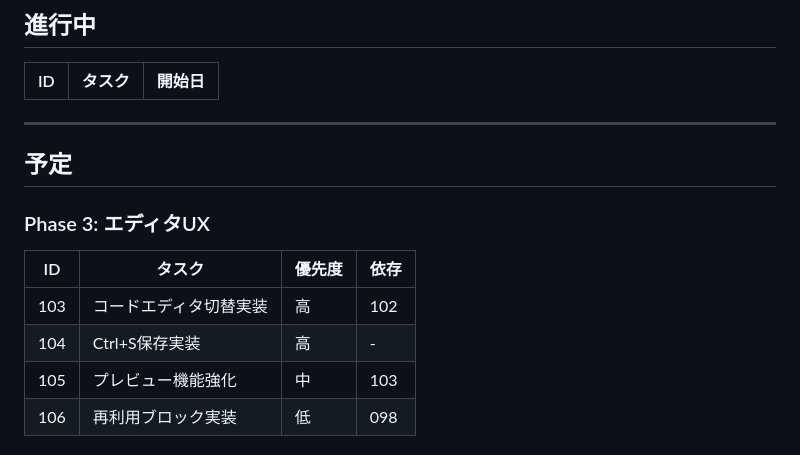
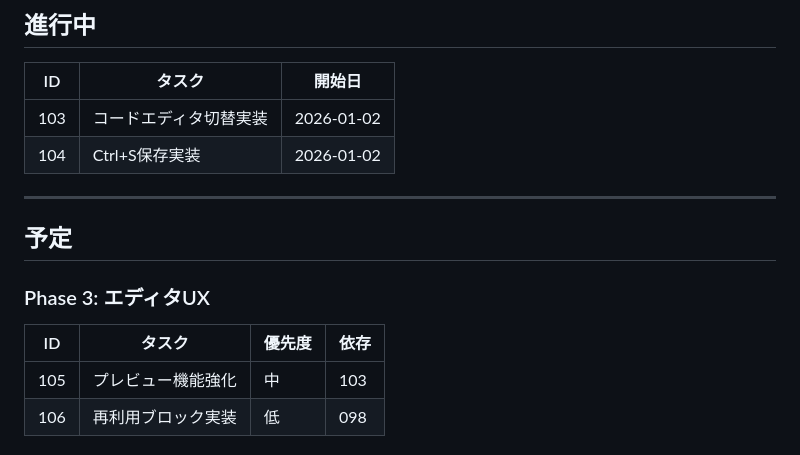
Before and after one commit to makoronu/focomy, a Markdown page: docs/ROADMAP.md, the part around the change. Rendered like a GitHub page.

Commit message:
backup before: 103+104 エディタUX改善

```diff
--- a/docs/ROADMAP.md
+++ b/docs/ROADMAP.md
@@ -10,6 +10,8 @@
 
 | ID | タスク | 開始日 |
 |----|--------|--------|
+| 103 | コードエディタ切替実装 | 2026-01-02 |
+| 104 | Ctrl+S保存実装 | 2026-01-02 |
 
 ---
 
@@ -19,8 +21,6 @@
 
 | ID | タスク | 優先度 | 依存 |
 |----|--------|--------|------|
-| 103 | コードエディタ切替実装 | 高 | 102 |
-| 104 | Ctrl+S保存実装 | 高 | - |
 | 105 | プレビュー機能強化 | 中 | 103 |
 | 106 | 再利用ブロック実装 | 低 | 098 |
 
```
